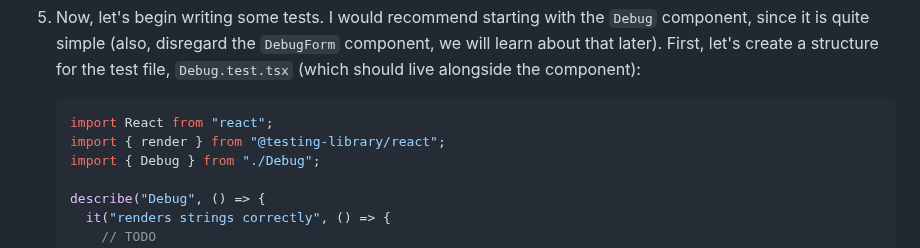
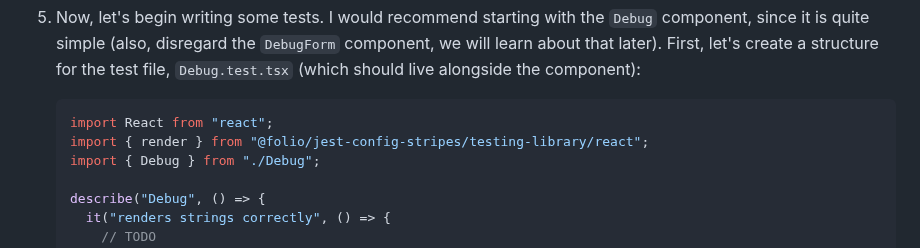
Before and after one commit to ualibweb/ua-folio-docs, a Markdown page: training/frontend/03-testing.md, the part around the change. Drawn GitHub-style.

Commit message:
update imports

````diff
--- a/training/frontend/03-testing.md
+++ b/training/frontend/03-testing.md
@@ -94,7 +94,7 @@ and RTL packages.
 
    ```tsx
    import React from "react";
-   import { render } from "@testing-library/react";
+   import { render } from "@folio/jest-config-stripes/testing-library/react";
    import { Debug } from "./Debug";
 
    describe("Debug", () => {
````
